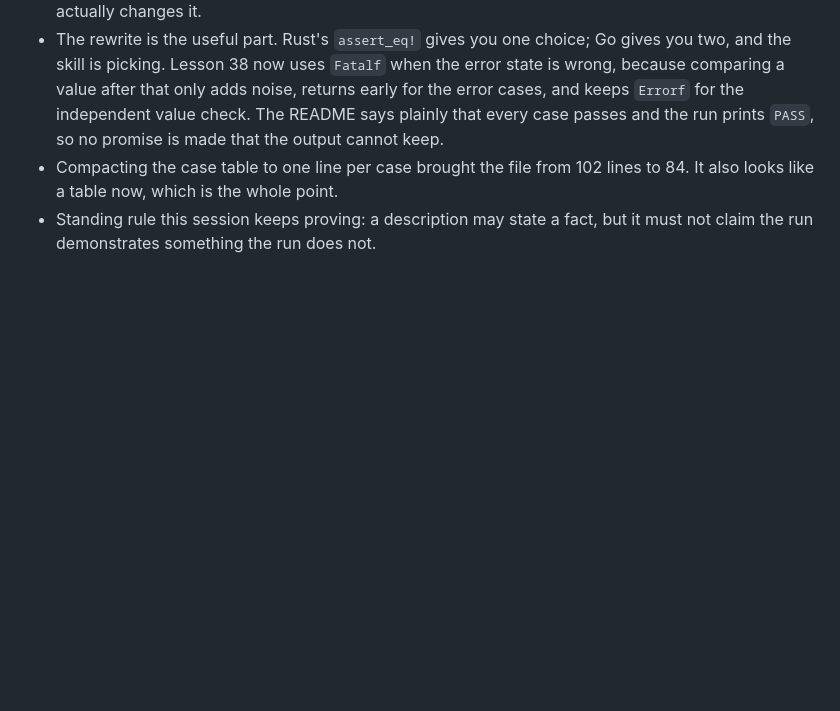
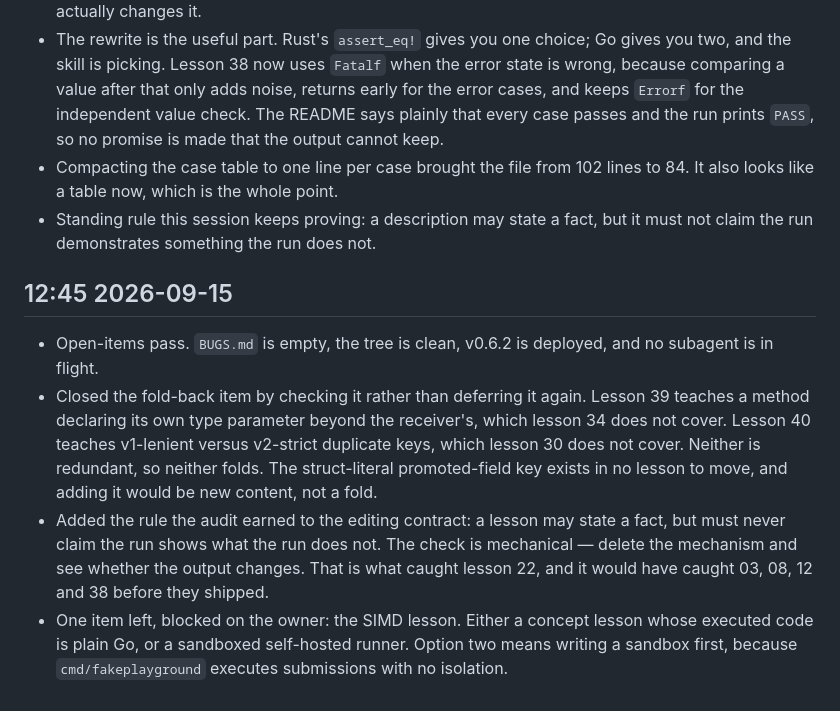
Before and after one commit to kronael/go-from-rust, a Markdown page: .diary/20260915.md, the part around the change. Rendered like a GitHub page; blank space fills up the shorter version.

Commit message:
docs(diary): Log the open-items pass

```diff
--- a/.diary/20260915.md
+++ b/.diary/20260915.md
@@ -73,3 +73,23 @@
   lines to 84. It also looks like a table now, which is the whole point.
 - Standing rule this session keeps proving: a description may state a fact,
   but it must not claim the run demonstrates something the run does not.
+
+## 12:45 2026-09-15
+
+- Open-items pass. `BUGS.md` is empty, the tree is clean, v0.6.2 is deployed,
+  and no subagent is in flight.
+- Closed the fold-back item by checking it rather than deferring it again.
+  Lesson 39 teaches a method declaring its own type parameter beyond the
+  receiver's, which lesson 34 does not cover. Lesson 40 teaches v1-lenient
+  versus v2-strict duplicate keys, which lesson 30 does not cover. Neither is
+  redundant, so neither folds. The struct-literal promoted-field key exists in
+  no lesson to move, and adding it would be new content, not a fold.
+- Added the rule the audit earned to the editing contract: a lesson may state
+  a fact, but must never claim the run shows what the run does not. The check
+  is mechanical — delete the mechanism and see whether the output changes.
+  That is what caught lesson 22, and it would have caught 03, 08, 12 and 38
+  before they shipped.
+- One item left, blocked on the owner: the SIMD lesson. Either a concept
+  lesson whose executed code is plain Go, or a sandboxed self-hosted runner.
+  Option two means writing a sandbox first, because `cmd/fakeplayground`
+  executes submissions with no isolation.
```
